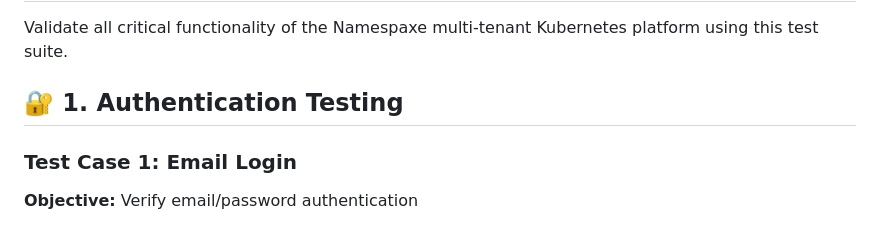
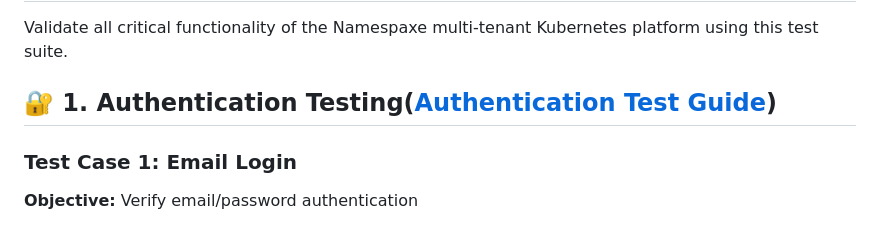
Before and after one commit to gabriel-nzilantuzu/namespaxe, a Markdown page: README.md, the part around the change. Drawn GitHub-style.

```diff
--- a/README.md
+++ b/README.md
@@ -6,7 +6,7 @@
 
 Validate all critical functionality of the Namespaxe multi-tenant Kubernetes platform using this test suite.
 
-## 🔐 1. Authentication Testing
+## 🔐 1. Authentication Testing([Authentication Test Guide](#-1-authentication-testing))
 
 ### Test Case 1: Email Login
 
```
